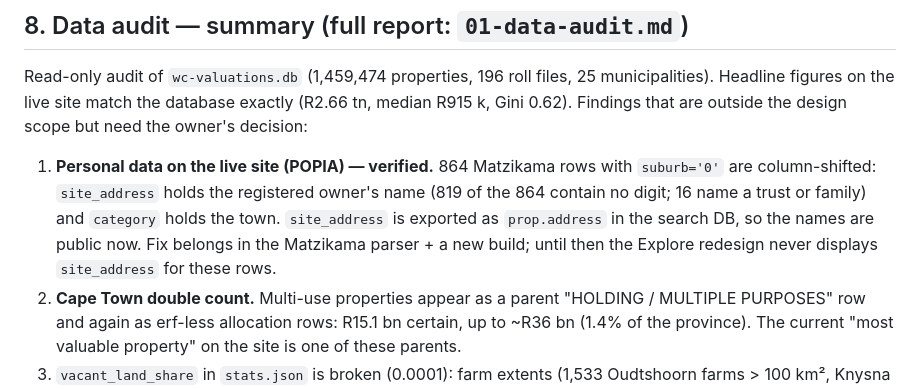
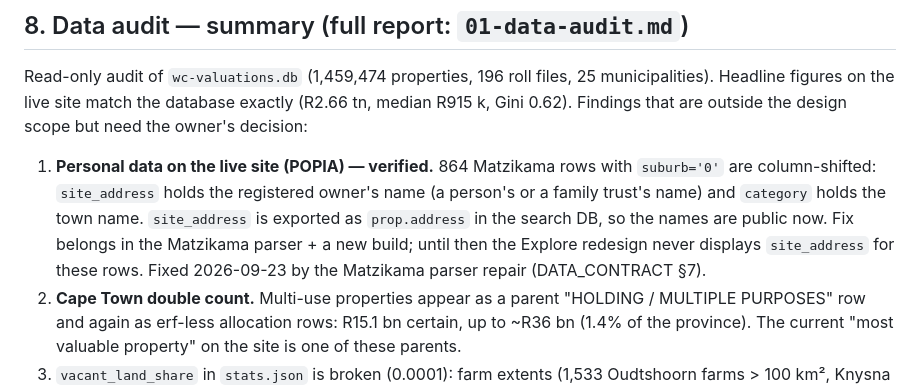
Before and after one commit to calerio/western-cape-valuations, a Markdown page: docs/design-2026-09/00-audit.md, the part around the change. Drawn GitHub-style.

Commit message:
Audit notes: describe the Matzikama owner-name rows without quoting names

```diff
--- a/docs/design-2026-09/00-audit.md
+++ b/docs/design-2026-09/00-audit.md
@@ -205,10 +205,11 @@ figures on the live site match the database exactly (R2.66 tn, median R915 k, Gi
 outside the design scope but need the owner's decision:
 
 1. **Personal data on the live site (POPIA) — verified.** 864 Matzikama rows with `suburb='0'` are
-   column-shifted: `site_address` holds the registered owner's name (819 of the 864 contain no digit; 16 name
-   a trust or family) and `category` holds the town. `site_address` is exported as `prop.address` in the
+   column-shifted: `site_address` holds the registered owner's name (a person's or a family trust's name) and
+   `category` holds the town name. `site_address` is exported as `prop.address` in the
    search DB, so the names are public now. Fix belongs in the Matzikama parser + a new build; until then the
-   Explore redesign never displays `site_address` for these rows.
+   Explore redesign never displays `site_address` for these rows. Fixed 2026-09-23 by the Matzikama parser
+   repair (DATA_CONTRACT §7).
 2. **Cape Town double count.** Multi-use properties appear as a parent "HOLDING / MULTIPLE PURPOSES" row and
    again as erf-less allocation rows: R15.1 bn certain, up to ~R36 bn (1.4% of the province). The current
    "most valuable property" on the site is one of these parents.
```
Also changed, not shown: docs/design-2026-09/01-data-audit.md (+1 -1 lines).
